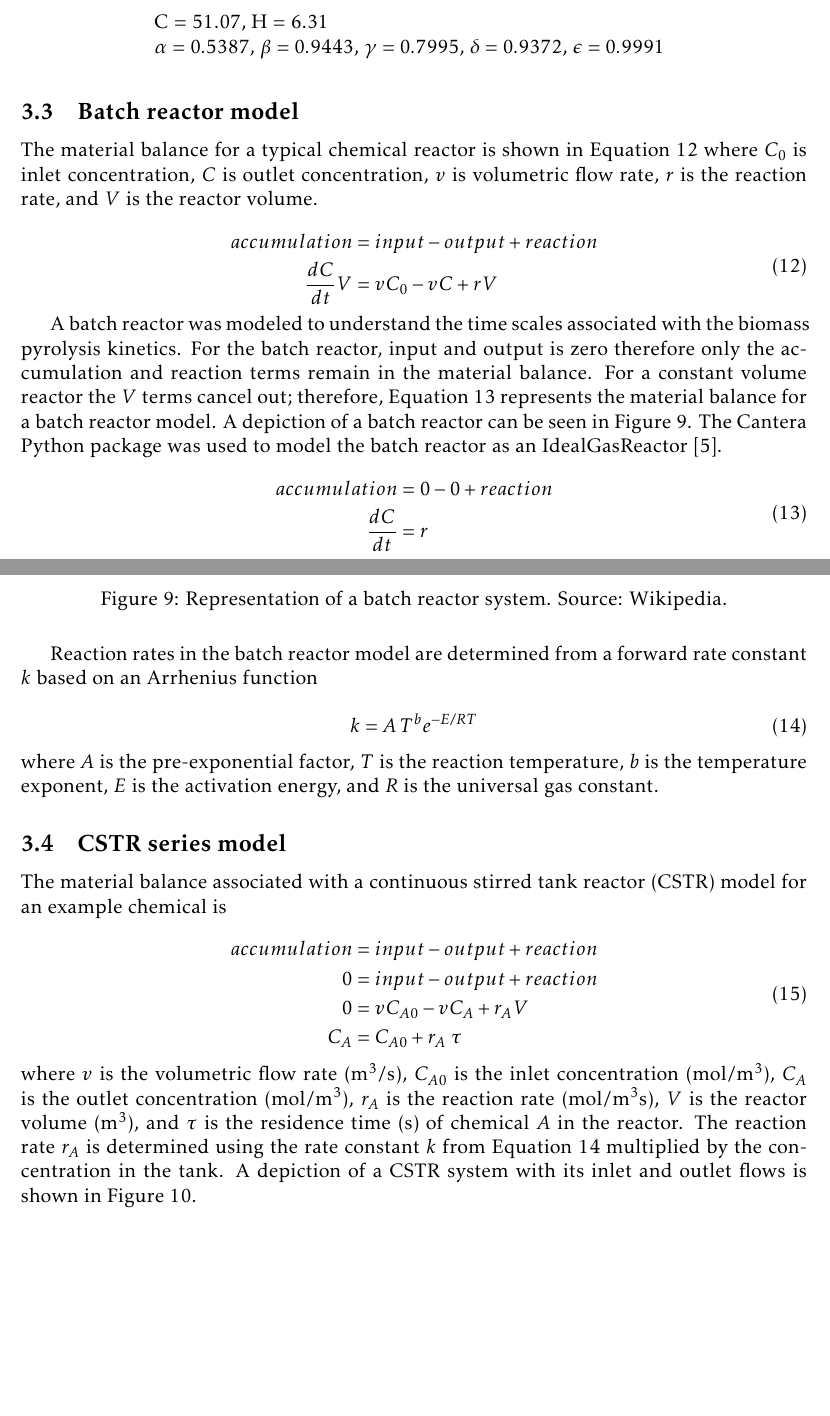
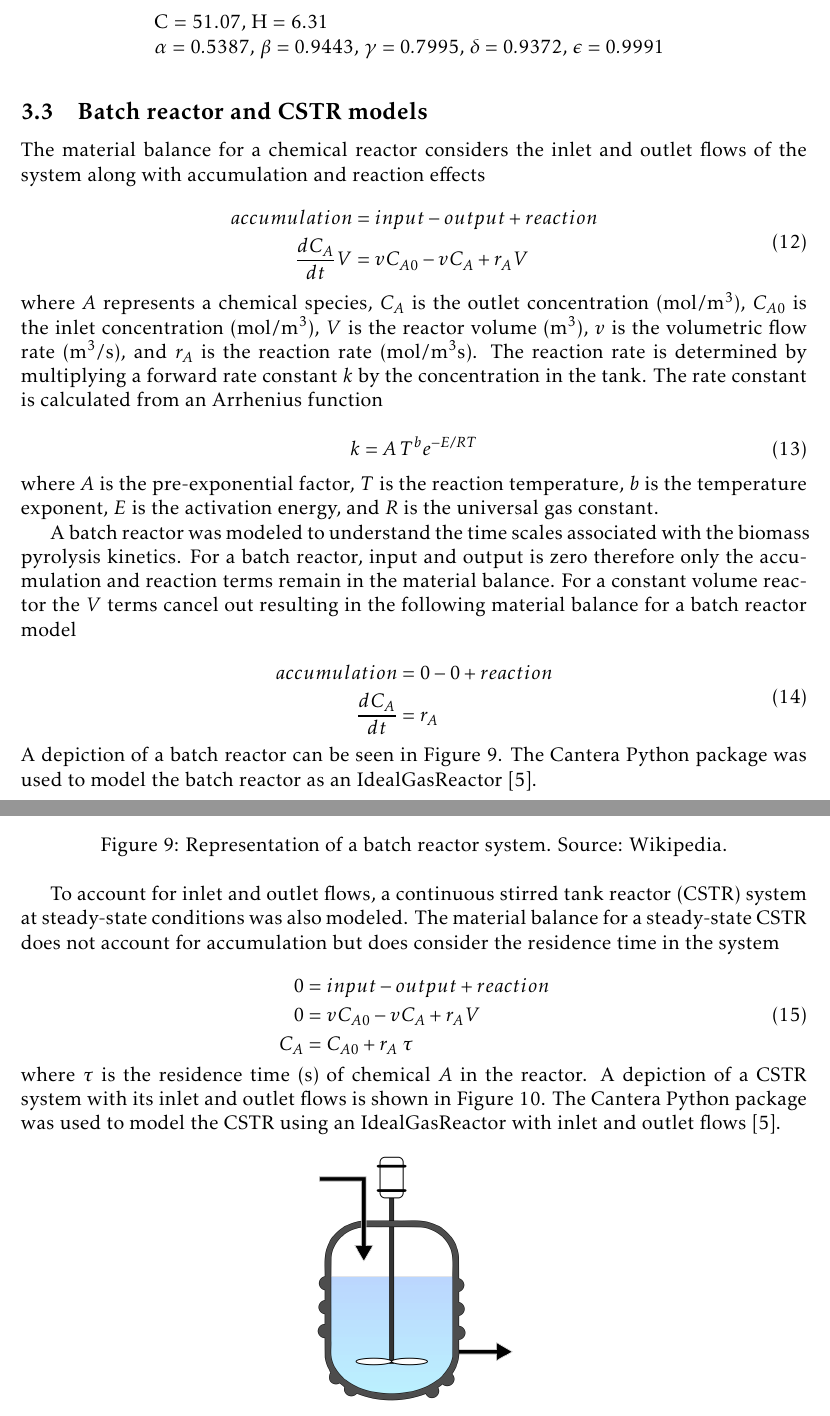
Before and after one commit to wigging/batch-cstr-pyrolysis, a LaTeX document (tex/main.tex): two parts of pages 31 and 32 of 34, joined at a grey line, cut so that both start at the same text, the shorter picture padded with empty space. Compiled offline with pdfLaTeX.

Commit message:
Move batch and CSTR models to same model development section

```diff
--- a/tex/main.tex
+++ b/tex/main.tex
@@ -1067,27 +1067,37 @@ Figure \ref{fig:biocomp2} demonstrates the biomass composition procedure while T
     \multicolumn{3}{l}{$\alpha = 0.5387$, $\beta = 0.9443$, $\gamma = 0.7995$, $\delta = 0.9372$, $\epsilon = 0.9991$} \\
 \end{longtable}
 
-\subsection{Batch reactor model}
+\subsection{Batch reactor and CSTR models}
 
-The material balance for a typical chemical reactor is shown in Equation \ref{eq:typical-balance} where $C_0$ is inlet concentration, $C$ is outlet concentration, $v$ is volumetric flow rate, $r$ is the reaction rate, and $V$ is the reactor volume.
+The material balance for a chemical reactor considers the inlet and outlet flows of the system along with accumulation and reaction effects
 
 \begin{equation}
-    \label{eq:typical-balance}
     \begin{aligned}
         accumulation &= input - output + reaction \\
-        \frac{dC}{dt} V &= v C_0 - v C + r V
+        \frac{dC_A}{dt} V &= v C_{A0} - v C_A + r_A V
     \end{aligned}
 \end{equation}
 
-A batch reactor was modeled to understand the time scales associated with the biomass pyrolysis kinetics. For the batch reactor, input and output is zero therefore only the accumulation and reaction terms remain in the material balance. For a constant volume reactor the $V$ terms cancel out; therefore, Equation \ref{eq:batch-balance} represents the material balance for a batch reactor model. A depiction of a batch reactor can be seen in Figure \ref{fig:reactor-batch}. The Cantera Python package was used to model the batch reactor as an IdealGasReactor \cite{Cantera-2018}.
+\noindent where $A$ represents a chemical species, $C_A$ is the outlet concentration (mol/m$^3$), $C_{A0}$ is the inlet concentration (mol/m$^3$), $V$ is the reactor volume (m$^3$), $v$ is the volumetric flow rate (m$^3$/s), and $r_A$ is the reaction rate (mol/m$^3$s). The reaction rate is determined by multiplying a forward rate constant $k$ by the concentration in the tank. The rate constant is calculated from an Arrhenius function
+
+\begin{equation}
+    \label{eq:rate-constant}
+    k = A\,T^b e^{-E / RT}
+\end{equation}
+
+\noindent where $A$ is the pre-exponential factor, $T$ is the reaction temperature, $b$ is the temperature exponent, $E$ is the activation energy, and $R$ is the universal gas constant.
+
+A batch reactor was modeled to understand the time scales associated with the biomass pyrolysis kinetics. For a batch reactor, input and output is zero therefore only the accumulation and reaction terms remain in the material balance. For a constant volume reactor the $V$ terms cancel out resulting in the following material balance for a batch reactor model
 
 \begin{equation}
     \label{eq:batch-balance}
     \begin{aligned}
         accumulation &= 0 - 0 + reaction \\
-        \frac{dC}{dt} &= r
+        \frac{dC_A}{dt} &= r_A
     \end{aligned}
 \end{equation}
+
+\noindent A depiction of a batch reactor can be seen in Figure \ref{fig:reactor-batch}. The Cantera Python package was used to model the batch reactor as an IdealGasReactor \cite{Cantera-2018}.
 
 \begin{figure}[H]
     \centering
@@ -1096,34 +1106,22 @@ A batch reactor was modeled to understand the time scales associated with the bi
     \label{fig:reactor-batch}
 \end{figure}
 
-Reaction rates in the batch reactor model are determined from a forward rate constant $k$ based on an Arrhenius function
-
-\begin{equation}
-    \label{eq:rate-constant}
-    k = A\,T^b e^{-E / RT}
-\end{equation}
-
-\noindent where $A$ is the pre-exponential factor, $T$ is the reaction temperature, $b$ is the temperature exponent, $E$ is the activation energy, and $R$ is the universal gas constant.
-
-\subsection{CSTR series model}
-
-The material balance associated with a continuous stirred tank reactor (CSTR) model for an example chemical is
+To account for inlet and outlet flows, a continuous stirred tank reactor (CSTR) system at steady-state conditions was also modeled. The material balance for a steady-state CSTR does not account for accumulation but does consider the residence time in the system
 
 \begin{equation}
     \begin{aligned}
-        accumulation &= input - output + reaction \\
         0 &= input - output + reaction \\
         0 &= v C_{A0} - v C_A + r_A V \\
         C_A &= C_{A0} + r_A\;\tau
     \end{aligned}
 \end{equation}
 
-\noindent where $v$ is the volumetric flow rate (m$^3$/s), $C_{A0}$ is the inlet concentration (mol/m$^3$), $C_A$ is the outlet concentration (mol/m$^3$), $r_A$ is the reaction rate (mol/m$^3$s), $V$ is the reactor volume (m$^3$), and $\tau$ is the residence time (s) of chemical $A$ in the reactor. The reaction rate $r_A$ is determined using the rate constant $k$ from Equation \ref{eq:rate-constant} multiplied by the concentration in the tank. A depiction of a CSTR system with its inlet and outlet flows is shown in Figure \ref{fig:reactor-cstr}.
+\noindent where $\tau$ is the residence time (s) of chemical $A$ in the reactor. A depiction of a CSTR system with its inlet and outlet flows is shown in Figure \ref{fig:reactor-cstr}. The Cantera Python package was used to model the CSTR using an IdealGasReactor with inlet and outlet flows \cite{Cantera-2018}.
 
 \begin{figure}[H]
     \centering
     \includegraphics[width=0.25\textwidth]{figures/reactor-cstr.png}
-    \caption{Representation of a continuous stirred-tank reactor (CSTR) system. Source: Wikipedia.}
+    \caption{Representation of a continuous stirred-tank reactor (CSTR) system with inlet and outlet flows. Source: Wikipedia.}
     \label{fig:reactor-cstr}
 \end{figure}
 
```
Also changed, not shown: tex/main.pdf.
